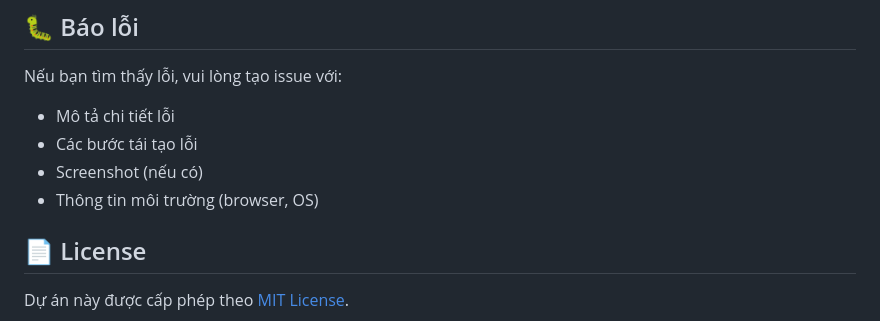
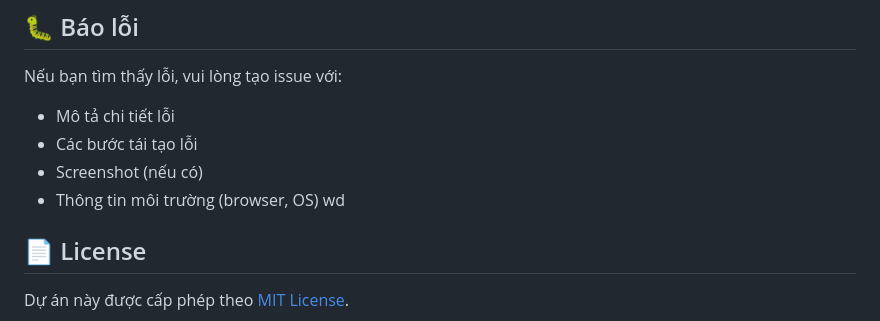
Before and after one commit to phongdz76/Coffee-1900, a Markdown page: README.md, the part around the change. GitHub-like rendering.

```diff
--- a/README.md
+++ b/README.md
@@ -262,7 +262,7 @@ Nếu bạn tìm thấy lỗi, vui lòng tạo issue với:
 - Các bước tái tạo lỗi
 - Screenshot (nếu có)
 - Thông tin môi trường (browser, OS)
-
+wd
 
 ## 📄 License
 
```
